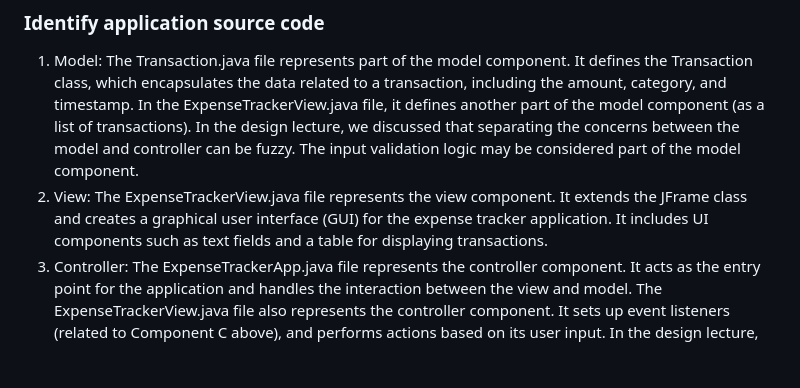
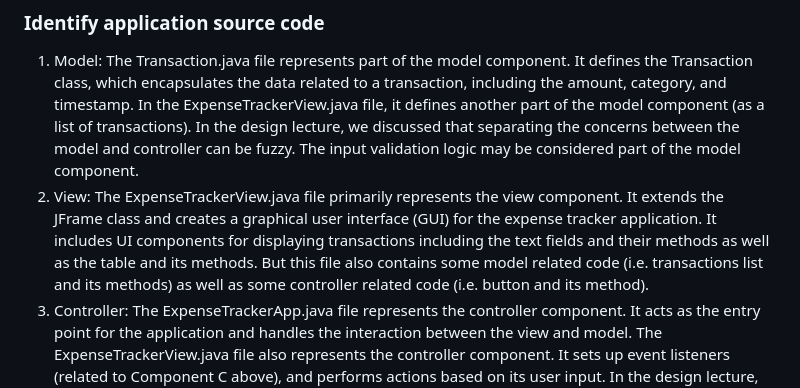
Before and after one commit to CS520-Fall2023/hw1-solution, a Markdown page: expense_tracker/README.md, the part around the change. Drawn GitHub-style; blank space fills up the shorter version.

Commit message:
Update README.md
Added more details about the view code elements.

```diff
--- a/expense_tracker/README.md
+++ b/expense_tracker/README.md
@@ -61,6 +61,6 @@ This component is part of the controller. It is responsible for triggering the a
 1. Model:
 The Transaction.java file represents part of the model component. It defines the Transaction class, which encapsulates the data related to a transaction, including the amount, category, and timestamp. In the ExpenseTrackerView.java file, it defines another part of the model component (as a list of transactions). In the design lecture, we discussed that separating the concerns between the model and controller can be fuzzy. The input validation logic may be considered part of the model component.
 2. View:
-The ExpenseTrackerView.java file represents the view component. It extends the JFrame class and creates a graphical user interface (GUI) for the expense tracker application. It includes UI components such as text fields and a table for displaying transactions.
+The ExpenseTrackerView.java file primarily represents the view component. It extends the JFrame class and creates a graphical user interface (GUI) for the expense tracker application. It includes UI components for displaying transactions including the text fields and their methods as well as the table and its methods. But this file also contains some model related code (i.e. transactions list and its methods) as well as some controller related code (i.e. button and its method).
 3. Controller:
 The ExpenseTrackerApp.java file represents the controller component. It acts as the entry point for the application and handles the interaction between the view and model. The ExpenseTrackerView.java file also represents the controller component. It sets up event listeners (related to Component C above), and performs actions based on its user input. In the design lecture, we discussed that separating the concerns between the model and controller can be fuzzy. The input validation logic may be considered part of the controller component.
```
